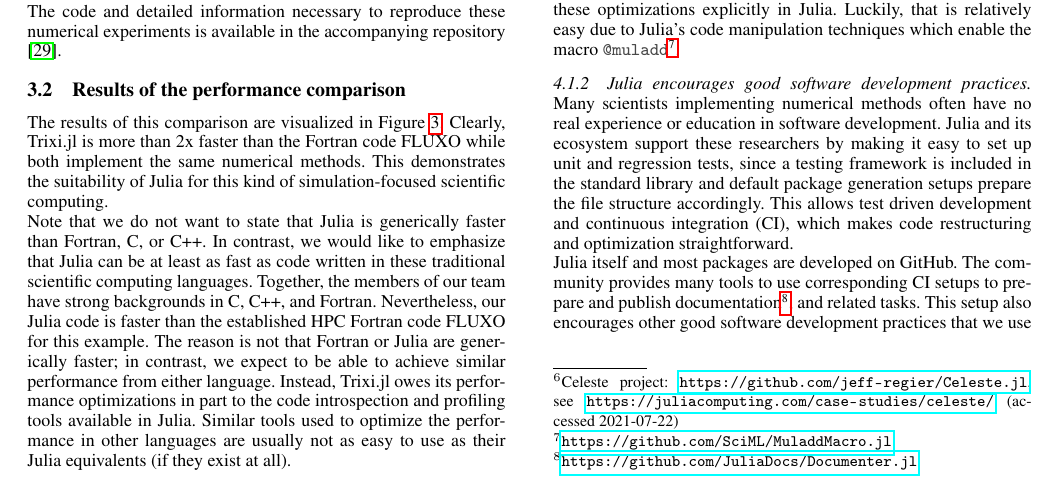
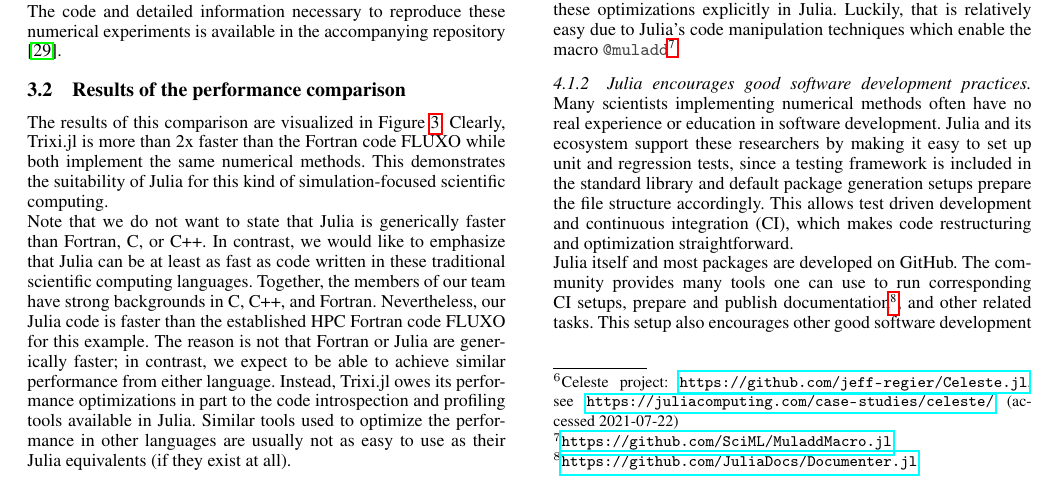
Before and after one commit to trixi-framework/paper-2021-juliacon, a LaTeX document (paper/paper.tex): part of page 5 of 8, cut so that both start at the same text. Compiled offline with pdfLaTeX.

Commit message:
reformulate CI stuff

```diff
--- a/paper/paper.tex
+++ b/paper/paper.tex
@@ -559,9 +559,9 @@ driven development and continuous integration (CI), which makes code restructuri
 and optimization straightforward.
 
 Julia itself and most packages are developed on GitHub. The community provides
-many tools to use corresponding CI setups to prepare and publish
+many tools one can use to run corresponding CI setups, prepare and publish
 documentation\footnote{\url{https://github.com/JuliaDocs/Documenter.jl}},
-and related tasks. This setup also encourages other good software development
+and other related tasks. This setup also encourages other good software development
 practices that we use in \trixi, such as mandatory code review before pull requests
 are merged.
 
```
